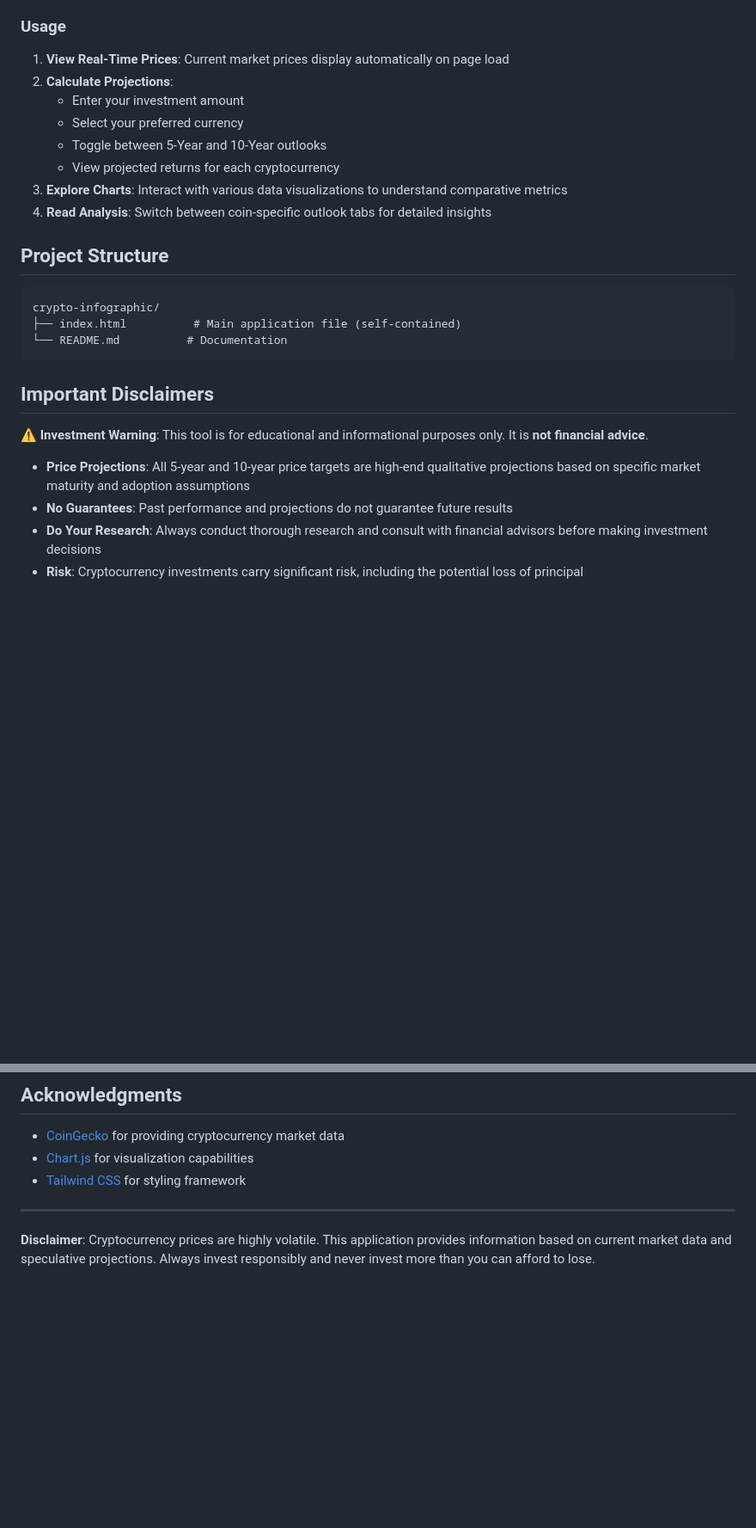
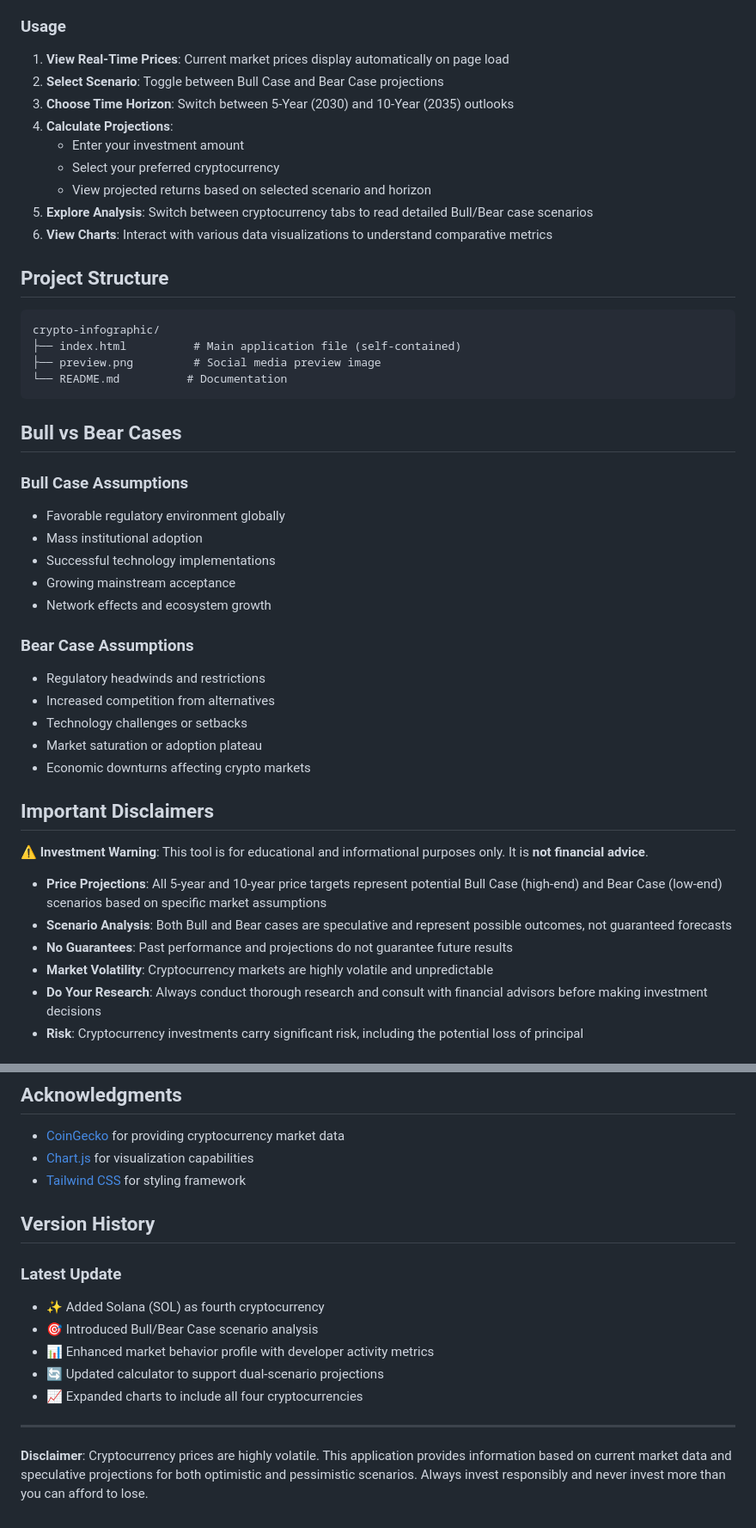
Before and after one commit to jmckella/crypto-infographic, a Markdown page: README.md, 2 parts joined by grey strips. Shown at 86% size. GitHub-like rendering; blank space fills up the shorter version.

````diff
--- a/README.md
+++ b/README.md
@@ -66,28 +93,48 @@ That's it! No build process, no dependencies to install.
 ### Usage
 
 1. **View Real-Time Prices**: Current market prices display automatically on page load
-2. **Calculate Projections**:
+2. **Select Scenario**: Toggle between Bull Case and Bear Case projections
+3. **Choose Time Horizon**: Switch between 5-Year (2030) and 10-Year (2035) outlooks
+4. **Calculate Projections**:
    - Enter your investment amount
-   - Select your preferred currency
-   - Toggle between 5-Year and 10-Year outlooks
-   - View projected returns for each cryptocurrency
-3. **Explore Charts**: Interact with various data visualizations to understand comparative metrics
-4. **Read Analysis**: Switch between coin-specific outlook tabs for detailed insights
+   - Select your preferred cryptocurrency
+   - View projected returns based on selected scenario and horizon
+5. **Explore Analysis**: Switch between cryptocurrency tabs to read detailed Bull/Bear case scenarios
+6. **View Charts**: Interact with various data visualizations to understand comparative metrics
 
 ## Project Structure
 
 ```
 crypto-infographic/
 ├── index.html          # Main application file (self-contained)
+├── preview.png         # Social media preview image
 └── README.md          # Documentation
 ```
+
+## Bull vs Bear Cases
+
+### Bull Case Assumptions
+- Favorable regulatory environment globally
+- Mass institutional adoption
+- Successful technology implementations
+- Growing mainstream acceptance
+- Network effects and ecosystem growth
+
+### Bear Case Assumptions
+- Regulatory headwinds and restrictions
+- Increased competition from alternatives
+- Technology challenges or setbacks
+- Market saturation or adoption plateau
+- Economic downturns affecting crypto markets
 
 ## Important Disclaimers
 
 ⚠️ **Investment Warning**: This tool is for educational and informational purposes only. It is **not financial advice**.
 
-- **Price Projections**: All 5-year and 10-year price targets are high-end qualitative projections based on specific market maturity and adoption assumptions
+- **Price Projections**: All 5-year and 10-year price targets represent potential Bull Case (high-end) and Bear Case (low-end) scenarios based on specific market assumptions
+- **Scenario Analysis**: Both Bull and Bear cases are speculative and represent possible outcomes, not guaranteed forecasts
 - **No Guarantees**: Past performance and projections do not guarantee future results
+- **Market Volatility**: Cryptocurrency markets are highly volatile and unpredictable
 - **Do Your Research**: Always conduct thorough research and consult with financial advisors before making investment decisions
 - **Risk**: Cryptocurrency investments carry significant risk, including the potential loss of principal
 
@@ -111,6 +158,15 @@ This project is open source and available under the [MIT License](LICENSE).
 - [Chart.js](https://www.chartjs.org/) for visualization capabilities
 - [Tailwind CSS](https://tailwindcss.com/) for styling framework
 
+## Version History
+
+### Latest Update
+- ✨ Added Solana (SOL) as fourth cryptocurrency
+- 🎯 Introduced Bull/Bear Case scenario analysis
+- 📊 Enhanced market behavior profile with developer activity metrics
+- 🔄 Updated calculator to support dual-scenario projections
+- 📈 Expanded charts to include all four cryptocurrencies
+
 ---
 
-**Disclaimer**: Cryptocurrency prices are highly volatile. This application provides information based on current market data and speculative projections. Always invest responsibly and never invest more than you can afford to lose.
+**Disclaimer**: Cryptocurrency prices are highly volatile. This application provides information based on current market data and speculative projections for both optimistic and pessimistic scenarios. Always invest responsibly and never invest more than you can afford to lose.
````
Also changed, not shown: other parts of README.md (+37 -10 lines).
